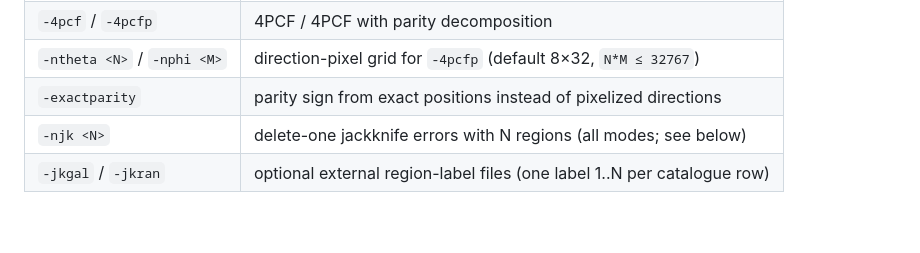
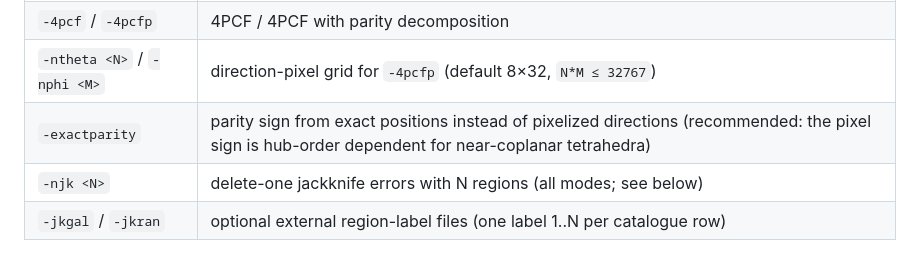
Before and after one commit to csabiu/Gramsci, a Markdown page: README.md, the part around the change. GitHub-like rendering; blank space fills up the shorter version.

Commit message:
CHANGELOG/README: achiral parity fix, recommend -exactparity
Co-Authored-By: Claude Fable 5.1 <noreply@anthropic.com>

```diff
--- a/README.md
+++ b/README.md
@@ -127,7 +127,7 @@ bin/gramsci -gal galaxies.dat -ran randoms.dat \
 | `-3pcf` / `-equi`   | 3PCF (all triangles) / equilateral only                  |
 | `-4pcf` / `-4pcfp`  | 4PCF / 4PCF with parity decomposition                    |
 | `-ntheta <N>` / `-nphi <M>` | direction-pixel grid for `-4pcfp` (default 8×32, `N*M ≤ 32767`) |
-| `-exactparity`      | parity sign from exact positions instead of pixelized directions |
+| `-exactparity`      | parity sign from exact positions instead of pixelized directions (recommended: the pixel sign is hub-order dependent for near-coplanar tetrahedra) |
 | `-njk <N>`          | delete-one jackknife errors with N regions (all modes; see below) |
 | `-jkgal` / `-jkran` | optional external region-label files (one label 1..N per catalogue row) |
 
```
Also changed, not shown: CHANGELOG.md (+31 -0 lines).
